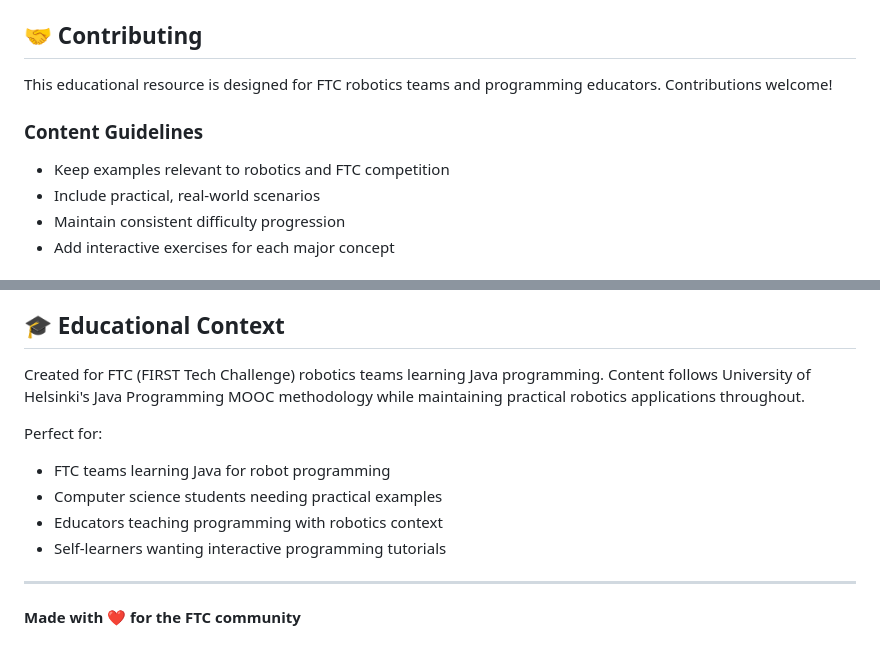
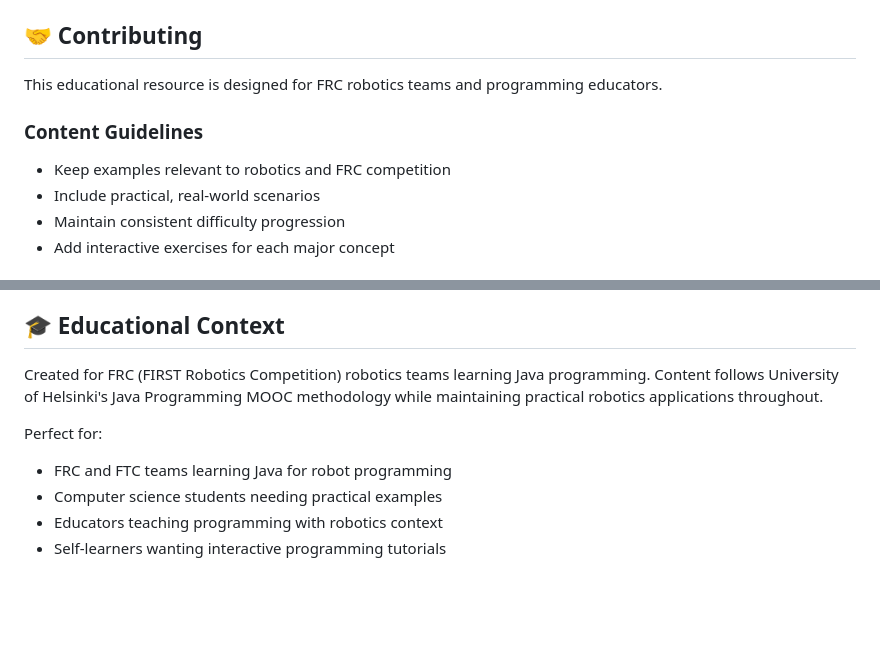
Before and after one commit to itkan-robotics/java-training, a Markdown page: README.md, 2 parts joined by grey strips. Rendered like a GitHub page; blank space fills up the shorter version.

```diff
--- a/README.md
+++ b/README.md
@@ -116,10 +116,10 @@ java overview/
 
 ## 🤝 Contributing
 
-This educational resource is designed for FTC robotics teams and programming educators. Contributions welcome!
+This educational resource is designed for FRC robotics teams and programming educators.
 
 ### Content Guidelines
-- Keep examples relevant to robotics and FTC competition
+- Keep examples relevant to robotics and FRC competition
 - Include practical, real-world scenarios
 - Maintain consistent difficulty progression
 - Add interactive exercises for each major concept
@@ -136,14 +136,10 @@ This educational resource is provided under the MIT License. Free to use, modify
 
 ## 🎓 Educational Context
 
-Created for FTC (FIRST Tech Challenge) robotics teams learning Java programming. Content follows University of Helsinki's Java Programming MOOC methodology while maintaining practical robotics applications throughout.
+Created for FRC (FIRST Robotics Competition) robotics teams learning Java programming. Content follows University of Helsinki's Java Programming MOOC methodology while maintaining practical robotics applications throughout.
 
 Perfect for:
-- FTC teams learning Java for robot programming
+- FRC and FTC teams learning Java for robot programming
 - Computer science students needing practical examples
 - Educators teaching programming with robotics context
 - Self-learners wanting interactive programming tutorials
-
----
-
-**Made with ❤️ for the FTC community**
```
